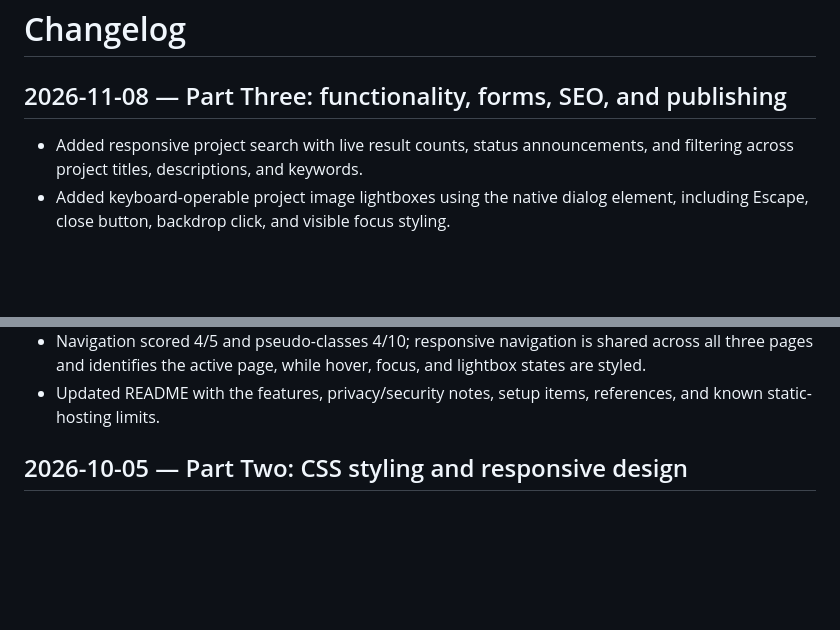
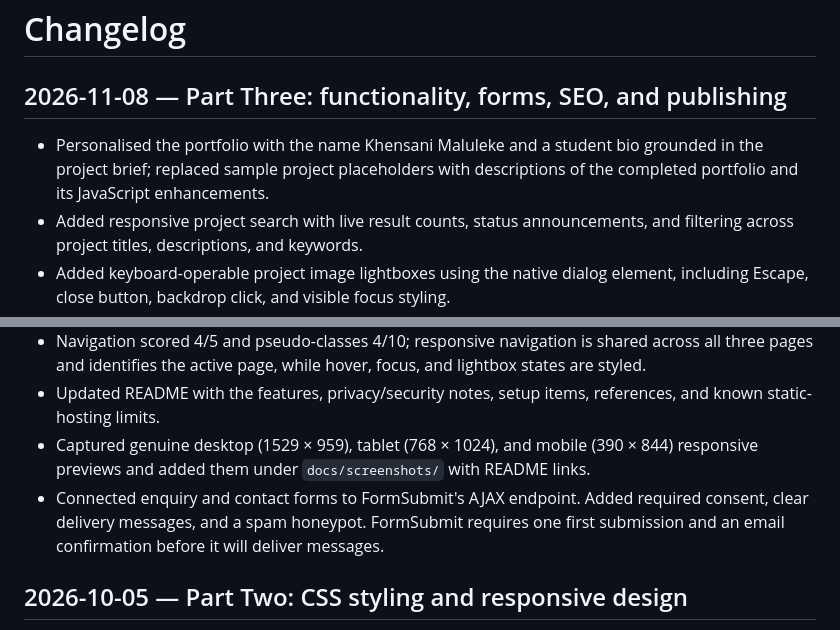
Before and after one commit to khensimckay/project-2, a Markdown page: CHANGELOG.md, 2 parts joined by grey strips. Rendered like a GitHub page; blank space fills up the shorter version.

Commit message:
Record server form integration

```diff
--- a/CHANGELOG.md
+++ b/CHANGELOG.md
@@ -2,6 +2,7 @@
 
 ## 2026-11-08 — Part Three: functionality, forms, SEO, and publishing
 
+- Personalised the portfolio with the name Khensani Maluleke and a student bio grounded in the project brief; replaced sample project placeholders with descriptions of the completed portfolio and its JavaScript enhancements.
 - Added responsive project search with live result counts, status announcements, and filtering across project titles, descriptions, and keywords.
 - Added keyboard-operable project image lightboxes using the native dialog element, including Escape, close button, backdrop click, and visible focus styling.
 - Added the interactive OpenStreetMap embed and map link. It is labelled as a Johannesburg example and must be changed to the organisation's real location.
@@ -14,6 +15,8 @@
 - Other recorded Part 2 scores included: default CSS 2/5, layout 2/5, typography 2/5, breakpoints 5/10, responsive images 0/5, README 2/5, changelog 2/5, references 2/5, and descriptive commits 2/5. This update retains responsive image sources, adds per-page SEO, documents implementation and setup, expands references and changelog, and is published as separate descriptive commits.
 - Navigation scored 4/5 and pseudo-classes 4/10; responsive navigation is shared across all three pages and identifies the active page, while hover, focus, and lightbox states are styled.
 - Updated README with the features, privacy/security notes, setup items, references, and known static-hosting limits.
+- Captured genuine desktop (1529 × 959), tablet (768 × 1024), and mobile (390 × 844) responsive previews and added them under `docs/screenshots/` with README links.
+- Connected enquiry and contact forms to FormSubmit's AJAX endpoint. Added required consent, clear delivery messages, and a spam honeypot. FormSubmit requires one first submission and an email confirmation before it will deliver messages.
 
 ## 2026-10-05 — Part Two: CSS styling and responsive design
 
```
